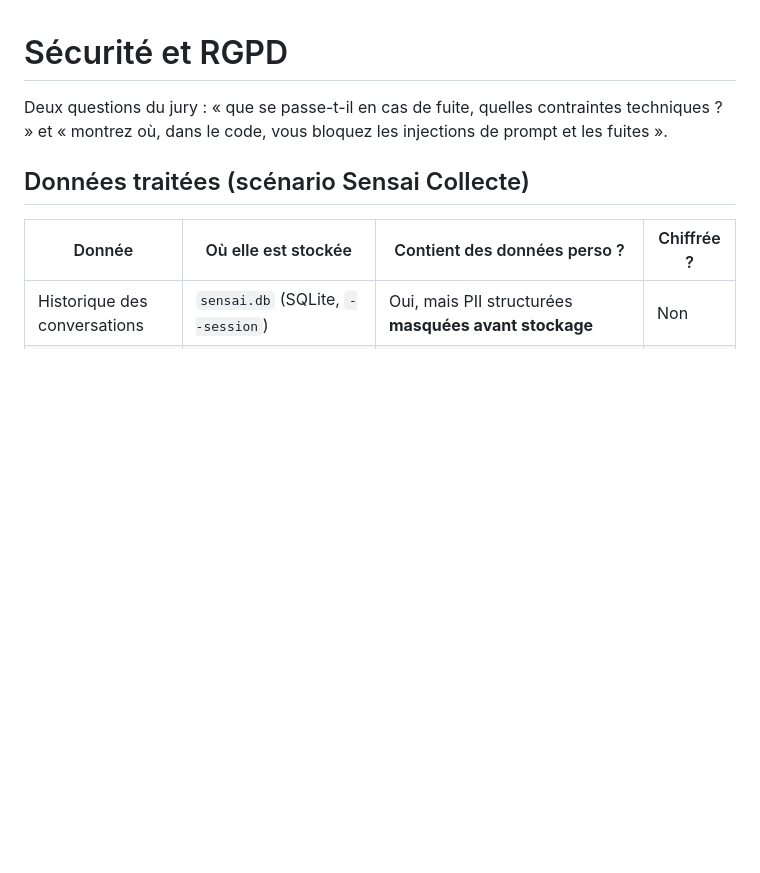
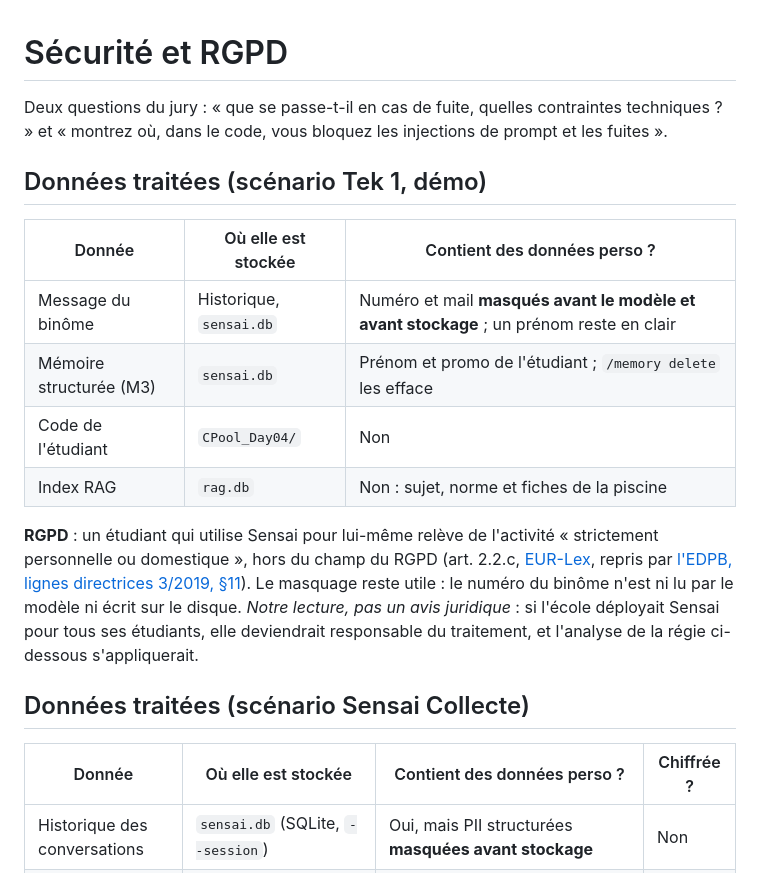
Before and after one commit to Nexlein/Sensai, a Markdown page: docs/soutenance/securite-rgpd.md, the part around the change. GitHub-like rendering; blank space fills up the shorter version.

Commit message:
docs(soutenance): add the student case to GDPR and costs

```diff
--- a/docs/soutenance/securite-rgpd.md
+++ b/docs/soutenance/securite-rgpd.md
@@ -2,6 +2,23 @@
 
 Deux questions du jury : « que se passe-t-il en cas de fuite, quelles contraintes techniques ? » et
 « montrez où, dans le code, vous bloquez les injections de prompt et les fuites ».
+
+## Données traitées (scénario Tek 1, démo)
+
+| Donnée                  | Où elle est stockée     | Contient des données perso ?                                                            |
+| ----------------------- | ----------------------- | --------------------------------------------------------------------------------------- |
+| Message du binôme       | Historique, `sensai.db` | Numéro et mail **masqués avant le modèle et avant stockage** ; un prénom reste en clair |
+| Mémoire structurée (M3) | `sensai.db`             | Prénom et promo de l'étudiant ; `/memory delete` les efface                             |
+| Code de l'étudiant      | `CPool_Day04/`          | Non                                                                                     |
+| Index RAG               | `rag.db`                | Non : sujet, norme et fiches de la piscine                                              |
+
+**RGPD** : un étudiant qui utilise Sensai pour lui-même relève de l'activité « strictement
+personnelle ou domestique », hors du champ du RGPD (art. 2.2.c,
+[EUR-Lex](https://eur-lex.europa.eu/eli/reg/2016/679/oj), repris par
+[l'EDPB, lignes directrices 3/2019, §11](https://www.edpb.europa.eu/sites/default/files/files/file1/edpb_guidelines_201903_video_devices_en_0.pdf)).
+Le masquage reste utile : le numéro du binôme n'est ni lu par le modèle ni écrit sur le disque.
+_Notre lecture, pas un avis juridique_ : si l'école déployait Sensai pour tous ses étudiants, elle
+deviendrait responsable du traitement, et l'analyse de la régie ci-dessous s'appliquerait.
 
 ## Données traitées (scénario Sensai Collecte)
 
```
Also changed, not shown: docs/soutenance/couts-benefices.md (+44 -1 lines).
